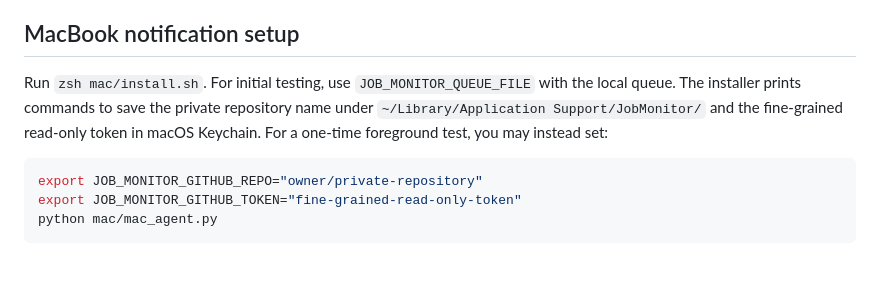
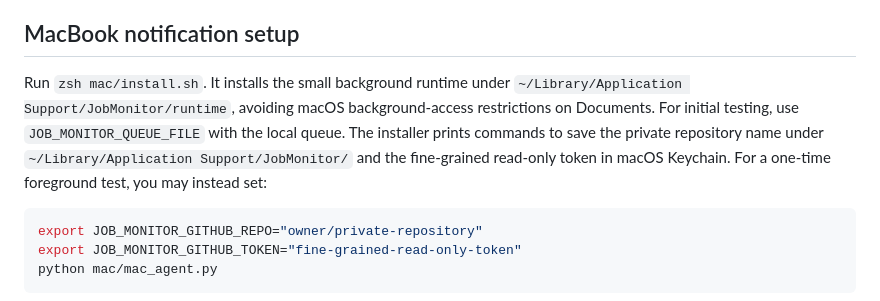
Before and after one commit to iamjeshurun/internship-monitor, a Markdown page: README.md, the part around the change. Drawn GitHub-style; blank space fills up the shorter version.

Commit message:
Document privacy-safe Mac runtime location

````diff
--- a/README.md
+++ b/README.md
@@ -68,7 +68,7 @@ The monitor runs at minutes 7 and 37 each hour, uses a concurrency lock, and com
 
 ## MacBook notification setup
 
-Run `zsh mac/install.sh`. For initial testing, use `JOB_MONITOR_QUEUE_FILE` with the local queue. The installer prints commands to save the private repository name under `~/Library/Application Support/JobMonitor/` and the fine-grained read-only token in macOS Keychain. For a one-time foreground test, you may instead set:
+Run `zsh mac/install.sh`. It installs the small background runtime under `~/Library/Application Support/JobMonitor/runtime`, avoiding macOS background-access restrictions on Documents. For initial testing, use `JOB_MONITOR_QUEUE_FILE` with the local queue. The installer prints commands to save the private repository name under `~/Library/Application Support/JobMonitor/` and the fine-grained read-only token in macOS Keychain. For a one-time foreground test, you may instead set:
 
 ```bash
 export JOB_MONITOR_GITHUB_REPO="owner/private-repository"
````
